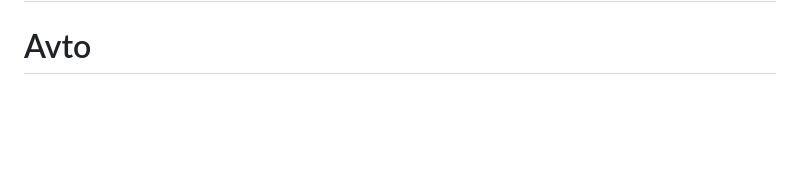
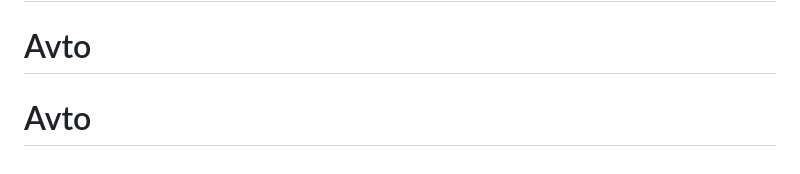
Before and after one commit to omonqulovjasurbek04-hue/Avto, a Markdown page: README.md, the part around the change. Rendered like a GitHub page; blank space fills up the shorter version.

```diff
--- a/README.md
+++ b/README.md
@@ -99,3 +99,4 @@ installed to build; the engine itself is verified headlessly.
 # Avto
 # Avto
 # Avto
+# Avto
```
